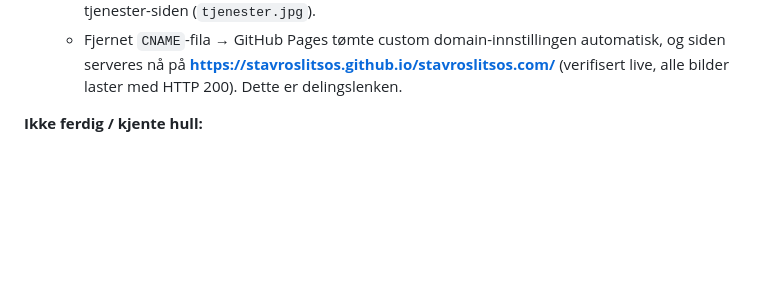
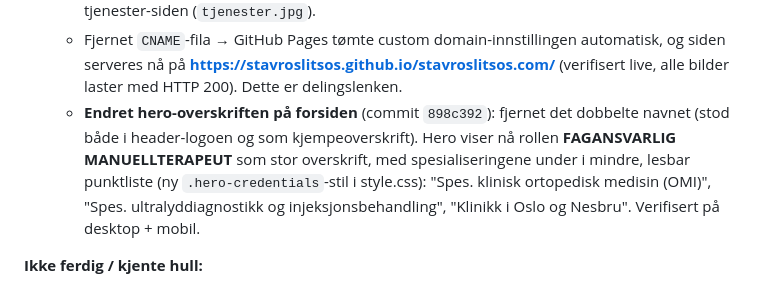
Before and after one commit to stavroslitsos/stavroslitsos.com, a Markdown page: README.md, the part around the change. Drawn GitHub-style; blank space fills up the shorter version.

Commit message:
Oppdater README-status: hero-overskrift endret
Co-Authored-By: Claude Fable 5 <noreply@anthropic.com>

```diff
--- a/README.md
+++ b/README.md
@@ -136,6 +136,13 @@ flere datamaskiner via Dropbox, er reglene skrevet ned her også slik at en ny
     automatisk, og siden serveres nå på
     **https://stavroslitsos.github.io/stavroslitsos.com/** (verifisert live,
     alle bilder laster med HTTP 200). Dette er delingslenken.
+  - **Endret hero-overskriften på forsiden** (commit `898c392`): fjernet det
+    dobbelte navnet (stod både i header-logoen og som kjempeoverskrift).
+    Hero viser nå rollen **FAGANSVARLIG MANUELLTERAPEUT** som stor overskrift,
+    med spesialiseringene under i mindre, lesbar punktliste (ny
+    `.hero-credentials`-stil i style.css): "Spes. klinisk ortopedisk medisin
+    (OMI)", "Spes. ultralyddiagnostikk og injeksjonsbehandling", "Klinikk i
+    Oslo og Nesbru". Verifisert på desktop + mobil.
 
 **Ikke ferdig / kjente hull:**
 - **Custom domain er bevisst ikke koblet opp ennå** (venter til delingsfasen
```
